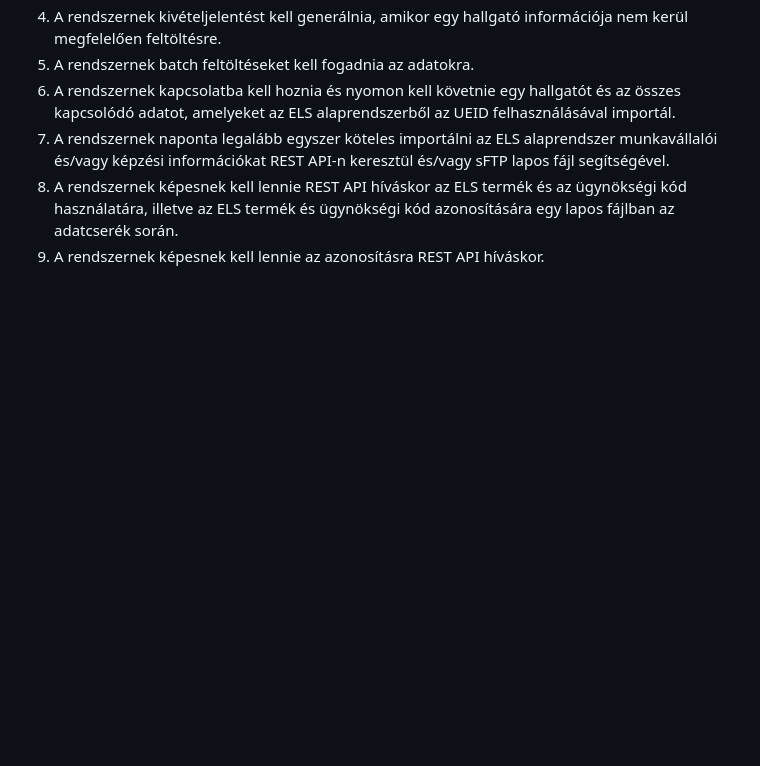
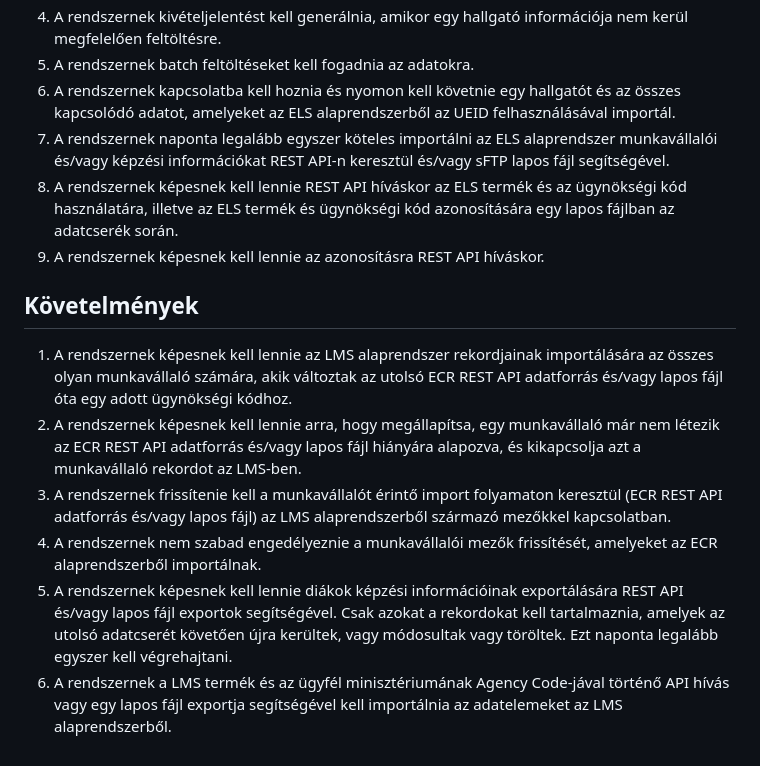
Before and after one commit to barathymarcell/big_project, a Markdown page: DOCS/rendterv.md, the part around the change. GitHub-like rendering; blank space fills up the shorter version.

Commit message:
Követelmények first half was added to rendterv.md

```diff
--- a/DOCS/rendterv.md
+++ b/DOCS/rendterv.md
@@ -134,3 +134,12 @@ A jövőben további finomhangolásokra és fejlesztésekre lehet szükség az L
 7. A rendszernek naponta legalább egyszer köteles importálni az ELS alaprendszer munkavállalói és/vagy képzési információkat REST API-n keresztül és/vagy sFTP lapos fájl segítségével.
 8. A rendszernek képesnek kell lennie REST API híváskor az ELS termék és az ügynökségi kód használatára, illetve az ELS termék és ügynökségi kód azonosítására egy lapos fájlban az adatcserék során.
 9. A rendszernek képesnek kell lennie az azonosításra REST API híváskor.
+
+## Követelmények
+
+1. A rendszernek képesnek kell lennie az LMS alaprendszer rekordjainak importálására az összes olyan munkavállaló számára, akik változtak az utolsó ECR REST API adatforrás és/vagy lapos fájl óta egy adott ügynökségi kódhoz.
+2. A rendszernek képesnek kell lennie arra, hogy megállapítsa, egy munkavállaló már nem létezik az ECR REST API adatforrás és/vagy lapos fájl hiányára alapozva, és kikapcsolja azt a munkavállaló rekordot az LMS-ben.
+3. A rendszernek frissítenie kell a munkavállalót érintő import folyamaton keresztül (ECR REST API adatforrás és/vagy lapos fájl) az LMS alaprendszerből származó mezőkkel kapcsolatban.
+4. A rendszernek nem szabad engedélyeznie a munkavállalói mezők frissítését, amelyeket az ECR alaprendszerből importálnak.
+5. A rendszernek képesnek kell lennie diákok képzési információinak exportálására REST API és/vagy lapos fájl exportok segítségével. Csak azokat a rekordokat kell tartalmaznia, amelyek az utolsó adatcserét követően újra kerültek, vagy módosultak vagy töröltek. Ezt naponta legalább egyszer kell végrehajtani.
+6. A rendszernek a LMS termék és az ügyfél minisztériumának Agency Code-jával történő API hívás vagy egy lapos fájl exportja segítségével kell importálnia az adatelemeket az LMS alaprendszerből.
```
